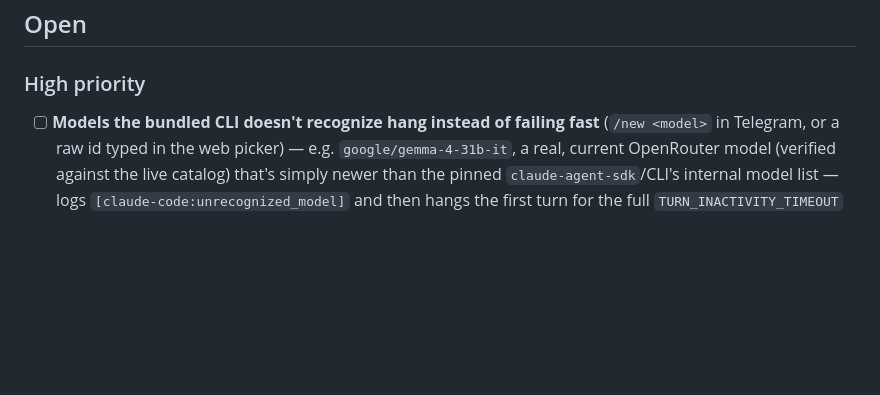
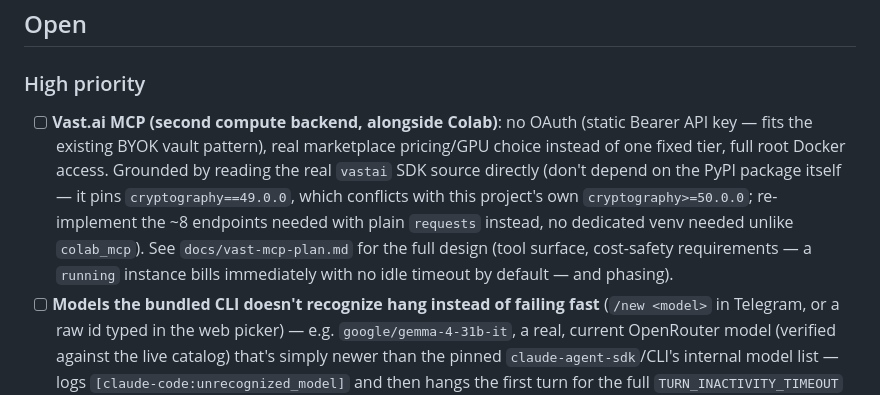
Before and after one commit to davidmiheev/ds-agent, a Markdown page: docs/todo.md, the part around the change. Drawn GitHub-style; blank space fills up the shorter version.

```diff
--- a/docs/todo.md
+++ b/docs/todo.md
@@ -83,6 +83,17 @@ Current state as of 2026-08-25, right after the repo restructure
 ## Open
 
 ### High priority
+- [ ] **Vast.ai MCP (second compute backend, alongside Colab)**: no OAuth
+      (static Bearer API key — fits the existing BYOK vault pattern),
+      real marketplace pricing/GPU choice instead of one fixed tier, full
+      root Docker access. Grounded by reading the real `vastai` SDK source
+      directly (don't depend on the PyPI package itself — it pins
+      `cryptography==49.0.0`, which conflicts with this project's own
+      `cryptography>=50.0.0`; re-implement the ~8 endpoints needed with
+      plain `requests` instead, no dedicated venv needed unlike
+      `colab_mcp`). See `docs/vast-mcp-plan.md` for the full design
+      (tool surface, cost-safety requirements — a `running` instance bills
+      immediately with no idle timeout by default — and phasing).
 - [ ] **Models the bundled CLI doesn't recognize hang instead of failing
       fast** (`/new <model>` in Telegram, or a raw id typed in the web
       picker) — e.g. `google/gemma-4-31b-it`, a real, current OpenRouter
```
Also changed, not shown: docs/vast-mcp-plan.md (added, +214 -0 lines).
